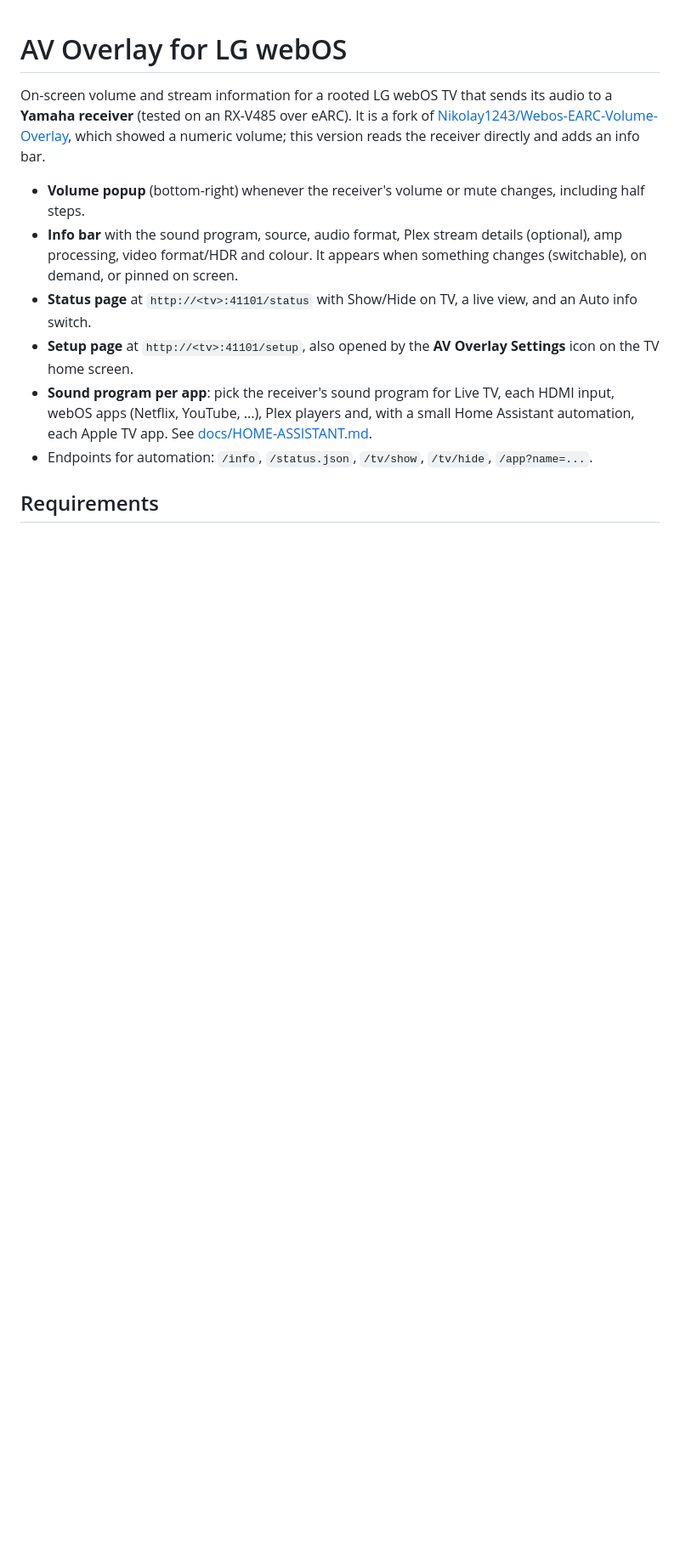
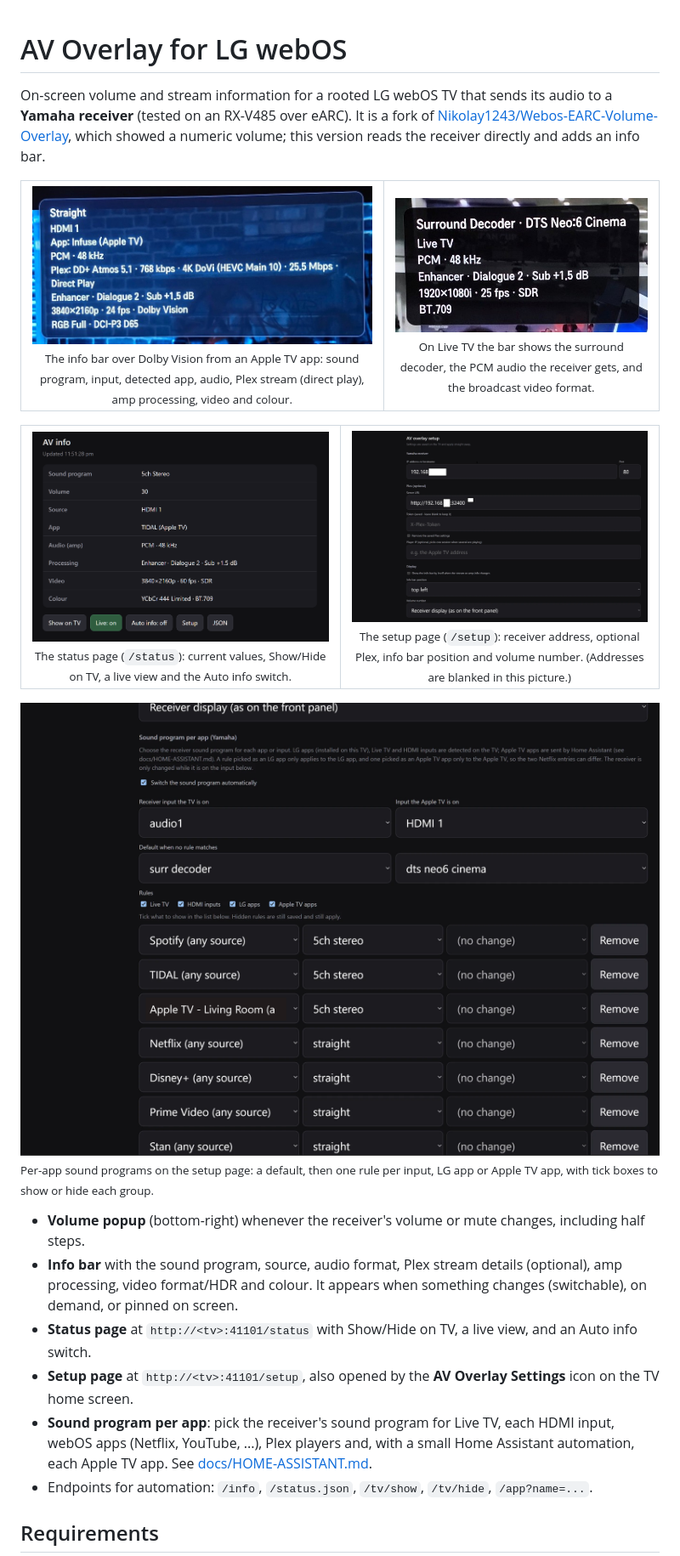
Before and after one commit to SammySco/webos-av-overlay, a Markdown page: README.md, the part around the change. Shown at 85% size. Rendered like a GitHub page; pictures changed too: docs/images/bar-live-tv.jpg (added), docs/images/bar-plex-dolby-vision.jpg (added), docs/images/setup-receiver-plex.png (added); blank space fills up the shorter version.

Commit message:
Add screenshots and photos of the info bar and setup pages to the README
Addresses are blanked or cropped out of the pictures.

Co-Authored-By: Claude Sonnet 5.5 <noreply@anthropic.com>

```diff
--- a/README.md
+++ b/README.md
@@ -4,6 +4,35 @@ On-screen volume and stream information for a rooted LG webOS TV that sends its
 **Yamaha receiver** (tested on an RX-V485 over eARC). It is a fork of
 [Nikolay1243/Webos-EARC-Volume-Overlay](https://github.com/Nikolay1243/Webos-EARC-Volume-Overlay),
 which showed a numeric volume; this version reads the receiver directly and adds an info bar.
+
+<table>
+  <tr>
+    <td align="center" valign="top">
+      <img src="docs/images/bar-plex-dolby-vision.jpg" alt="Info bar over a Dolby Vision title played from Infuse on an Apple TV, with Plex stream details" width="100%"><br>
+      <sub>The info bar over Dolby Vision from an Apple TV app: sound program, input, detected app, audio, Plex stream (direct play), amp processing, video and colour.</sub>
+    </td>
+    <td align="center" valign="top">
+      <img src="docs/images/bar-live-tv.jpg" alt="Info bar on Live TV showing the receiver's surround decoder" width="100%"><br>
+      <sub>On Live TV the bar shows the surround decoder, the PCM audio the receiver gets, and the broadcast video format.</sub>
+    </td>
+  </tr>
+</table>
+
+<table>
+  <tr>
+    <td align="center" valign="top" width="50%">
+      <img src="docs/images/status-page.png" alt="The status page with Show on TV, Live and Auto info buttons" width="100%"><br>
+      <sub>The status page (<code>/status</code>): current values, Show/Hide on TV, a live view and the Auto info switch.</sub>
+    </td>
+    <td align="center" valign="top" width="50%">
+      <img src="docs/images/setup-receiver-plex.png" alt="The setup page: receiver, Plex and display settings" width="100%"><br>
+      <sub>The setup page (<code>/setup</code>): receiver address, optional Plex, info bar position and volume number. (Addresses are blanked in this picture.)</sub>
+    </td>
+  </tr>
+</table>
+
+<img src="docs/images/setup-sound-rules.png" alt="Sound program per app rules on the setup page" width="100%"><br>
+<sub>Per-app sound programs on the setup page: a default, then one rule per input, LG app or Apple TV app, with tick boxes to show or hide each group.</sub>
 
 - **Volume popup** (bottom-right) whenever the receiver's volume or mute changes, including half steps.
 - **Info bar** with the sound program, source, audio format, Plex stream details (optional),
```
